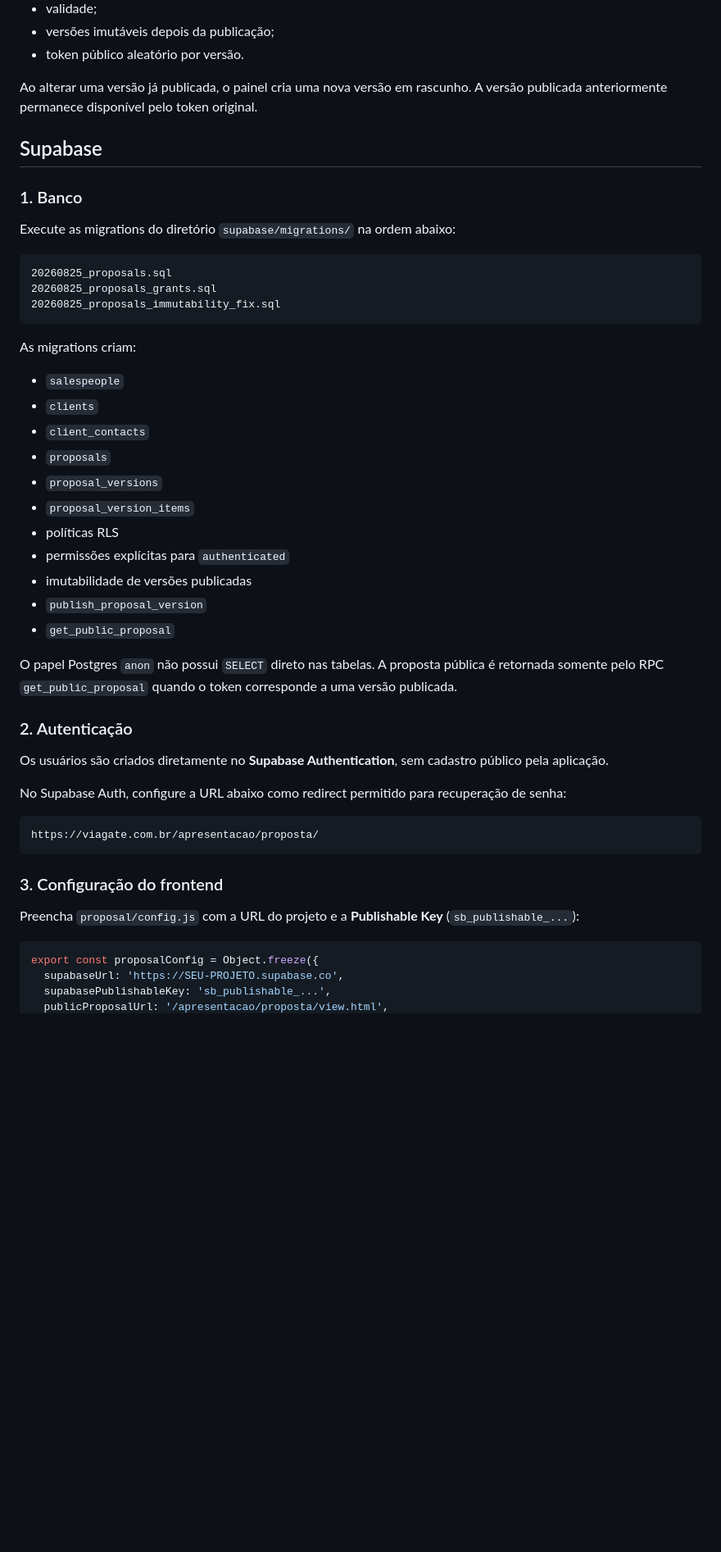
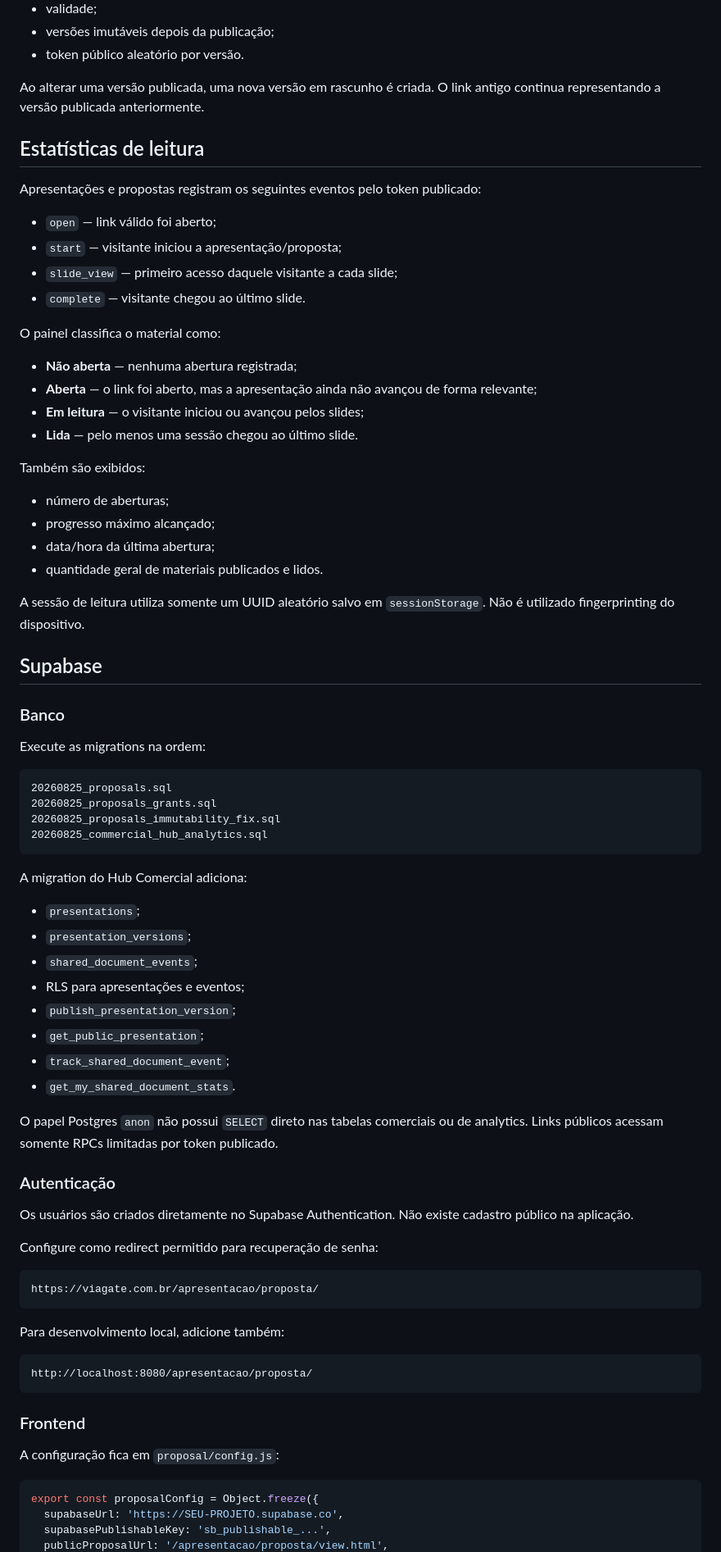
Before and after one commit to jefersonMarques/apresentacao-viagate, a Markdown page: README.md, the part around one of its changes. Shown at 82% size. GitHub-like rendering; blank space fills up the shorter version.

Commit message:
docs: describe commercial hub and reading analytics

````diff
--- a/README.md
+++ b/README.md
@@ -67,49 +49,78 @@ Cada proposta possui:
 - versões imutáveis depois da publicação;
 - token público aleatório por versão.
 
-Ao alterar uma versão já publicada, o painel cria uma nova versão em rascunho. A versão publicada anteriormente permanece disponível pelo token original.
+Ao alterar uma versão publicada, uma nova versão em rascunho é criada. O link antigo continua representando a versão publicada anteriormente.
+
+## Estatísticas de leitura
+
+Apresentações e propostas registram os seguintes eventos pelo token publicado:
+
+- `open` — link válido foi aberto;
+- `start` — visitante iniciou a apresentação/proposta;
+- `slide_view` — primeiro acesso daquele visitante a cada slide;
+- `complete` — visitante chegou ao último slide.
+
+O painel classifica o material como:
+
+- **Não aberta** — nenhuma abertura registrada;
+- **Aberta** — o link foi aberto, mas a apresentação ainda não avançou de forma relevante;
+- **Em leitura** — o visitante iniciou ou avançou pelos slides;
+- **Lida** — pelo menos uma sessão chegou ao último slide.
+
+Também são exibidos:
+
+- número de aberturas;
+- progresso máximo alcançado;
+- data/hora da última abertura;
+- quantidade geral de materiais publicados e lidos.
+
+A sessão de leitura utiliza somente um UUID aleatório salvo em `sessionStorage`. Não é utilizado fingerprinting do dispositivo.
 
 ## Supabase
 
-### 1. Banco
+### Banco
 
-Execute as migrations do diretório `supabase/migrations/` na ordem abaixo:
+Execute as migrations na ordem:
 
 ```text
 20260825_proposals.sql
 20260825_proposals_grants.sql
 20260825_proposals_immutability_fix.sql
+20260825_commercial_hub_analytics.sql
 ```
 
-As migrations criam:
+A migration do Hub Comercial adiciona:
 
-- `salespeople`
-- `clients`
-- `client_contacts`
-- `proposals`
-- `proposal_versions`
-- `proposal_version_items`
-- políticas RLS
-- permissões explícitas para `authenticated`
-- imutabilidade de versões publicadas
-- `publish_proposal_version`
-- `get_public_proposal`
+- `presentations`;
+- `presentation_versions`;
+- `shared_document_events`;
+- RLS para apresentações e eventos;
+- `publish_presentation_version`;
+- `get_public_presentation`;
+- `track_shared_document_event`;
+- `get_my_shared_document_stats`.
 
-O papel Postgres `anon` não possui `SELECT` direto nas tabelas. A proposta pública é retornada somente pelo RPC `get_public_proposal` quando o token corresponde a uma versão publicada.
+O papel Postgres `anon` não possui `SELECT` direto nas tabelas comerciais ou de analytics. Links públicos acessam somente RPCs limitadas por token publicado.
 
-### 2. Autenticação
+### Autenticação
 
-Os usuários são criados diretamente no **Supabase Authentication**, sem cadastro público pela aplicação.
+Os usuários são criados diretamente no Supabase Authentication. Não existe cadastro público na aplicação.
 
-No Supabase Auth, configure a URL abaixo como redirect permitido para recuperação de senha:
+Configure como redirect permitido para recuperação de senha:
 
 ```text
 https://viagate.com.br/apresentacao/proposta/
 ```
 
-### 3. Configuração do frontend
+Para desenvolvimento local, adicione também:
 
-Preencha `proposal/config.js` com a URL do projeto e a **Publishable Key** (`sb_publishable_...`):
+```text
+http://localhost:8080/apresentacao/proposta/
+```
+
+### Frontend
+
+A configuração fica em `proposal/config.js`:
 
 ```javascript
 export const proposalConfig = Object.freeze({
````
Also changed, not shown: other parts of README.md (+29 -48 lines).
